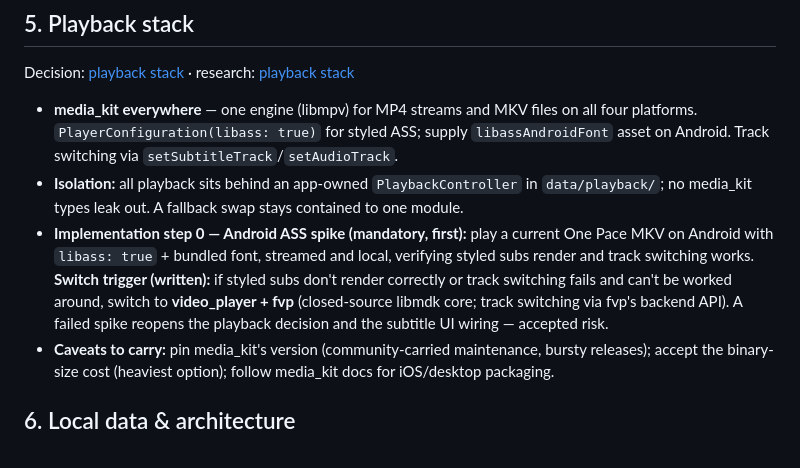
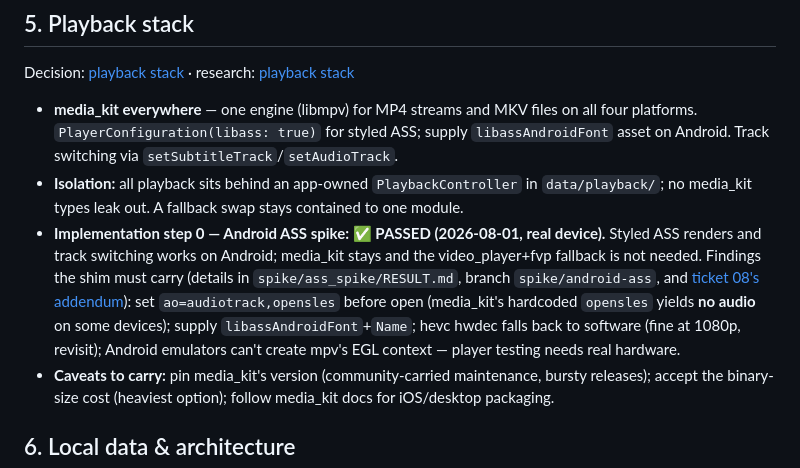
Before and after one commit to rexyness/grand-line, a Markdown page: .scratch/app-spec/spec.md, the part around the change. Drawn GitHub-style.

Commit message:
Record step-0 spike result: media_kit ASS-on-Android GO, with shim caveats
Co-Authored-By: Claude Fable 5 <noreply@anthropic.com>

```diff
--- a/.scratch/app-spec/spec.md
+++ b/.scratch/app-spec/spec.md
@@ -197,12 +197,15 @@ research: [playback stack](../../docs/research/playback-stack.md)
   asset on Android. Track switching via `setSubtitleTrack`/`setAudioTrack`.
 - **Isolation:** all playback sits behind an app-owned `PlaybackController` in
   `data/playback/`; no media_kit types leak out. A fallback swap stays contained to one module.
-- **Implementation step 0 — Android ASS spike (mandatory, first):** play a current One Pace
-  MKV on Android with `libass: true` + bundled font, streamed and local, verifying styled subs
-  render and track switching works. **Switch trigger (written):** if styled subs don't render
-  correctly or track switching fails and can't be worked around, switch to
-  **video_player + fvp** (closed-source libmdk core; track switching via fvp's backend API).
-  A failed spike reopens the playback decision and the subtitle UI wiring — accepted risk.
+- **Implementation step 0 — Android ASS spike: ✅ PASSED (2026-08-01, real device).**
+  Styled ASS renders and track switching works on Android; media_kit stays and the
+  video_player+fvp fallback is not needed. Findings the shim must carry (details in
+  `spike/ass_spike/RESULT.md`, branch `spike/android-ass`, and
+  [ticket 08's addendum](issues/08-playback-stack-decision.md)): set
+  `ao=audiotrack,opensles` before open (media_kit's hardcoded `opensles` yields **no
+  audio** on some devices); supply `libassAndroidFont`+`Name`; hevc hwdec falls back to
+  software (fine at 1080p, revisit); Android emulators can't create mpv's EGL context —
+  player testing needs real hardware.
 - **Caveats to carry:** pin media_kit's version (community-carried maintenance, bursty
   releases); accept the binary-size cost (heaviest option); follow media_kit docs for
   iOS/desktop packaging.
```
Also changed, not shown: 1 other file.
